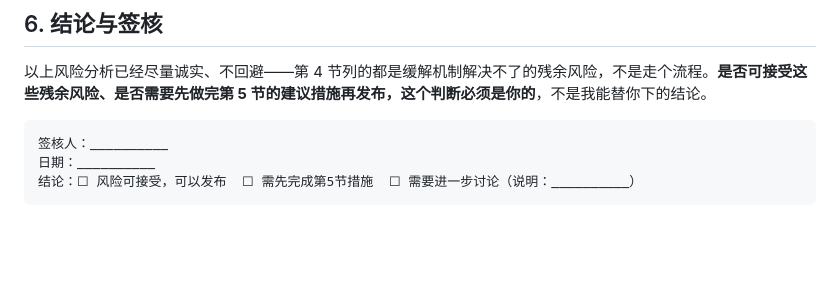
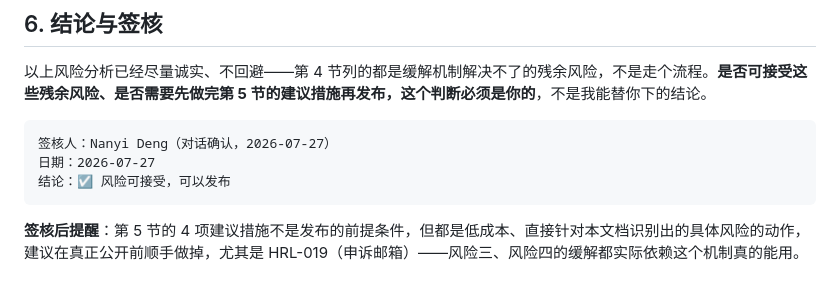
Before and after one commit to nanyi-deng/animal-harm-incident-database, a Markdown page: docs/family_risk_assessment.md, the part around the change. GitHub-like rendering; blank space fills up the shorter version.

Commit message:
HRL-002: family risk assessment signed off, risk accepted
User confirmed the residual risks documented in
docs/family_risk_assessment.md are acceptable. Section 5's four
suggested mitigations aren't a precondition for release, but flagged
as worth doing before actual publication regardless since they're low
-cost and directly address specific risks named in the assessment --
especially HRL-019 (appeals email), which the assessment's risk 3 and
risk 4 mitigations actually depend on existing.

Co-Authored-By: Claude Sonnet 5 <noreply@anthropic.com>

````diff
--- a/docs/family_risk_assessment.md
+++ b/docs/family_risk_assessment.md
@@ -48,7 +48,9 @@
 以上风险分析已经尽量诚实、不回避——第 4 节列的都是缓解机制解决不了的残余风险，不是走个流程。**是否可接受这些残余风险、是否需要先做完第 5 节的建议措施再发布，这个判断必须是你的**，不是我能替你下的结论。
 
 ```
-签核人：__________
-日期：__________
-结论：☐ 风险可接受，可以发布  ☐ 需先完成第5节措施  ☐ 需要进一步讨论（说明：__________）
+签核人：Nanyi Deng（对话确认，2026-07-27）
+日期：2026-07-27
+结论：☑ 风险可接受，可以发布
 ```
+
+**签核后提醒**：第 5 节的 4 项建议措施不是发布的前提条件，但都是低成本、直接针对本文档识别出的具体风险的动作，建议在真正公开前顺手做掉，尤其是 HRL-019（申诉邮箱）——风险三、风险四的缓解都实际依赖这个机制真的能用。
````
Also changed, not shown: docs/human_review_log.md (+1 -1 lines).
